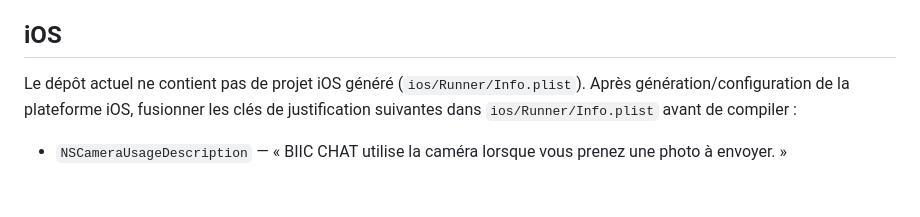
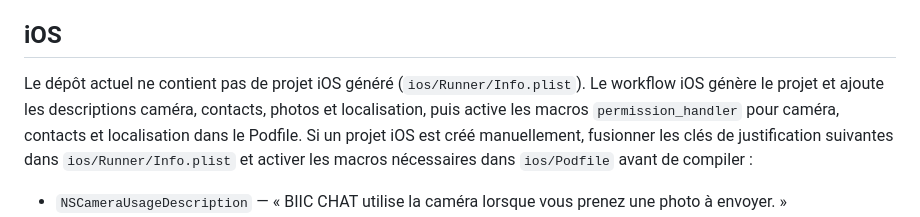
Before and after one commit to sesmanelebiicrouge/BIIC-CHAT-SBR, a Markdown page: docs/DEVICE_PERMISSIONS.md, the part around the change. GitHub-like rendering; blank space fills up the shorter version.

Commit message:
Document iOS build permission configuration

```diff
--- a/docs/DEVICE_PERMISSIONS.md
+++ b/docs/DEVICE_PERMISSIONS.md
@@ -21,7 +21,7 @@ Les sélecteurs système de `image_picker`/`file_picker` évitent de demander un
 
 ## iOS
 
-Le dépôt actuel ne contient pas de projet iOS généré (`ios/Runner/Info.plist`). Après génération/configuration de la plateforme iOS, fusionner les clés de justification suivantes dans `ios/Runner/Info.plist` avant de compiler :
+Le dépôt actuel ne contient pas de projet iOS généré (`ios/Runner/Info.plist`). Le workflow iOS génère le projet et ajoute les descriptions caméra, contacts, photos et localisation, puis active les macros `permission_handler` pour caméra, contacts et localisation dans le Podfile. Si un projet iOS est créé manuellement, fusionner les clés de justification suivantes dans `ios/Runner/Info.plist` et activer les macros nécessaires dans `ios/Podfile` avant de compiler :
 
 - `NSCameraUsageDescription` — « BIIC CHAT utilise la caméra lorsque vous prenez une photo à envoyer. »
 - `NSMicrophoneUsageDescription` — « BIIC CHAT utilise le microphone lorsque vous enregistrez un message audio ou utilisez un appel intégré. »
```
